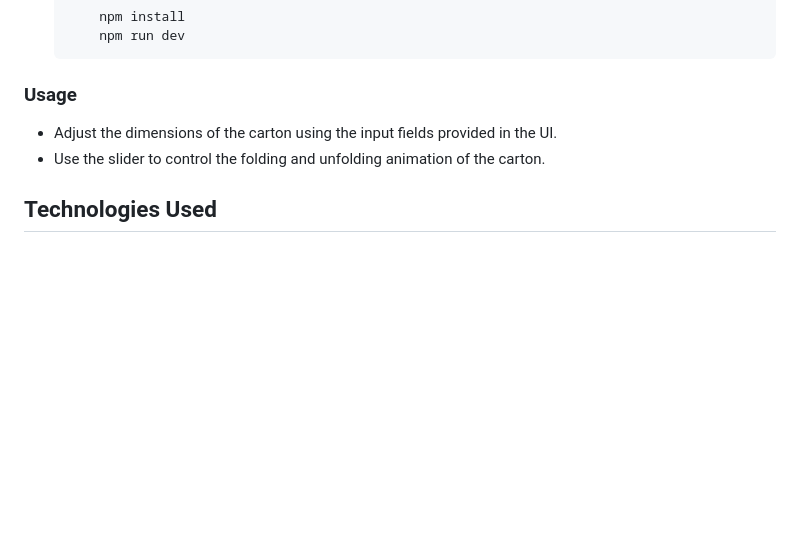
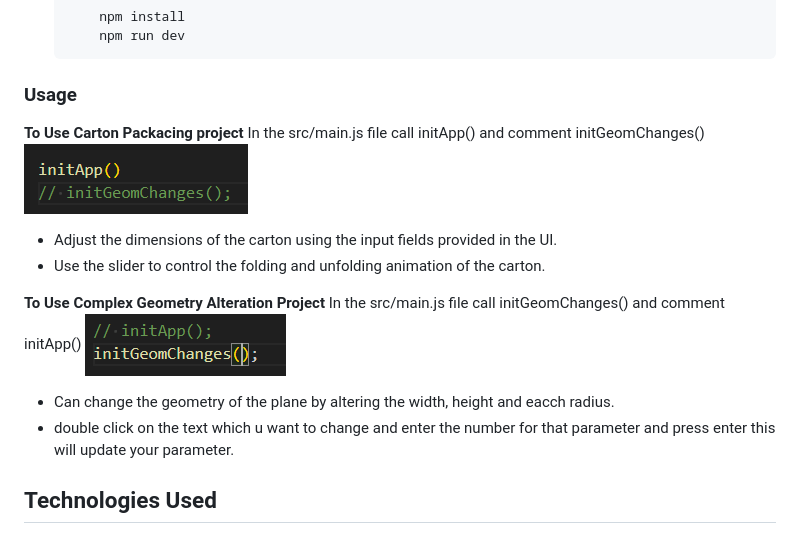
Before and after one commit to DeepankarGupta13/KaromiAssignment, a Markdown page: README.md, the part around the change. Rendered like a GitHub page; pictures changed too: image-1.png (added), image.png (added); blank space fills up the shorter version.

```diff
--- a/README.md
+++ b/README.md
@@ -33,8 +33,17 @@ To run this project, you will need:
 
 ### Usage
 
+**To Use Carton Packacing project**
+In the src/main.js file call initApp() and comment initGeomChanges()
+![img](image.png)
 - Adjust the dimensions of the carton using the input fields provided in the UI.
 - Use the slider to control the folding and unfolding animation of the carton.
+
+**To Use Complex Geometry Alteration Project**
+In the src/main.js file call initGeomChanges() and comment initApp()
+![alt text](image-1.png)
+- Can change the geometry of the plane by altering the width, height and eacch radius.
+- double click on the text which u want to change and enter the number for that parameter and press enter this will update your parameter.
 
 ## Technologies Used
 
```
Also changed, not shown: 1 other file.
